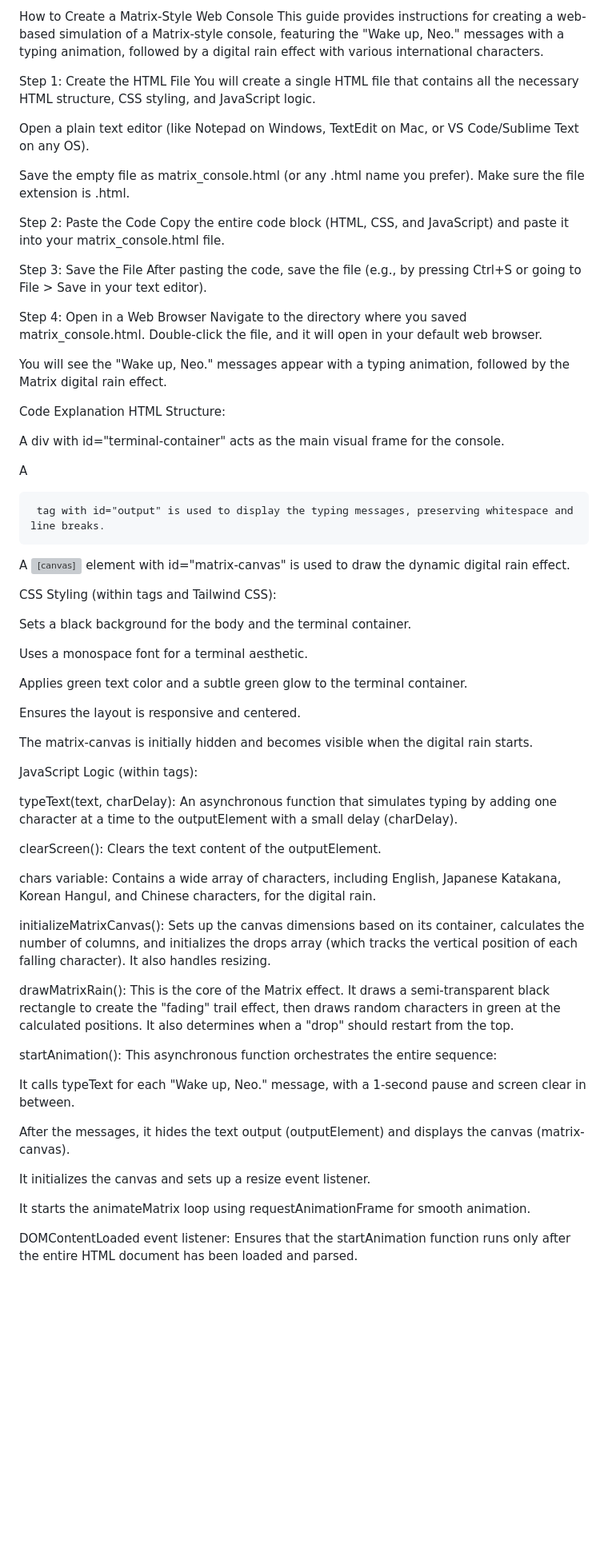
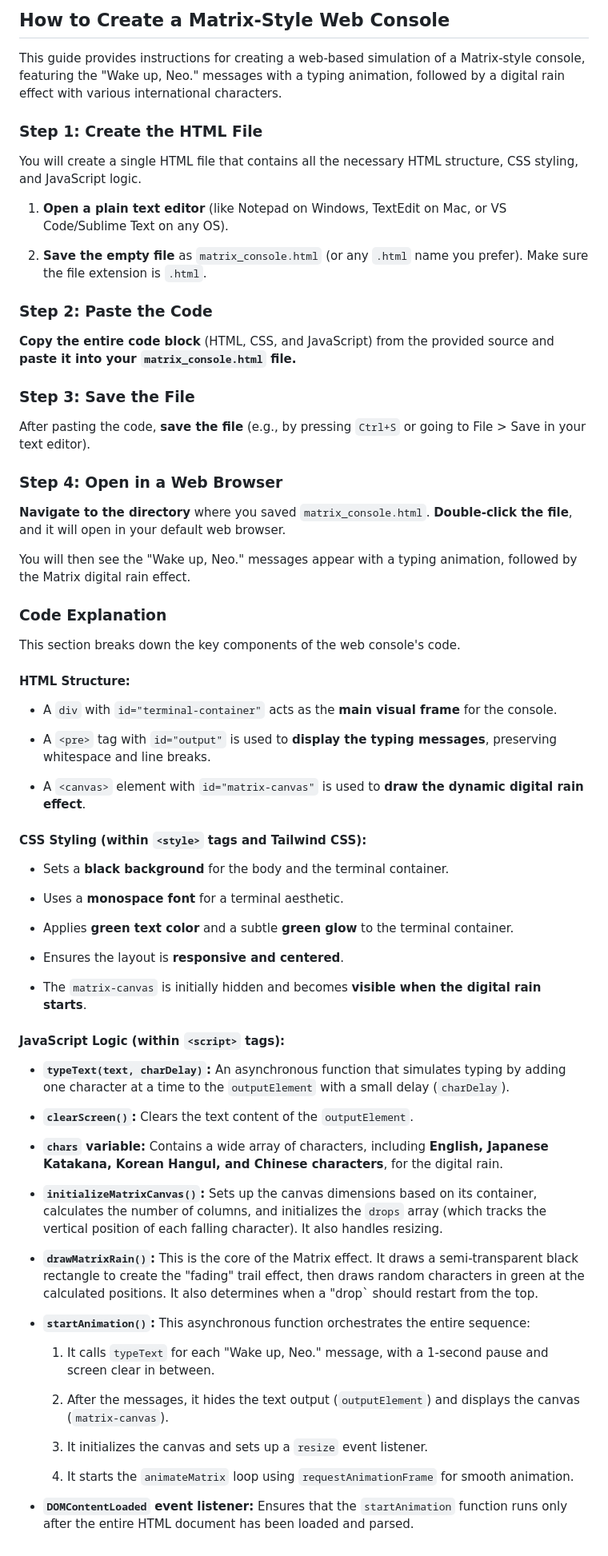
Before and after one commit to Ta709/HTML_matrix, a Markdown page: README.md, the part around the change. Shown at 80% size. GitHub-like rendering; blank space fills up the shorter version; grey boxes are pictures that could not be loaded.

```diff
--- a/README.md
+++ b/README.md
@@ -1,65 +1,73 @@
-How to Create a Matrix-Style Web Console
+## How to Create a Matrix-Style Web Console
+
 This guide provides instructions for creating a web-based simulation of a Matrix-style console, featuring the "Wake up, Neo." messages with a typing animation, followed by a digital rain effect with various international characters.
 
-Step 1: Create the HTML File
+### Step 1: Create the HTML File
+
 You will create a single HTML file that contains all the necessary HTML structure, CSS styling, and JavaScript logic.
 
-Open a plain text editor (like Notepad on Windows, TextEdit on Mac, or VS Code/Sublime Text on any OS).
+1. **Open a plain text editor** (like Notepad on Windows, TextEdit on Mac, or VS Code/Sublime Text on any OS).
 
-Save the empty file as matrix_console.html (or any .html name you prefer). Make sure the file extension is .html.
+2. **Save the empty file** as `matrix_console.html` (or any `.html` name you prefer). Make sure the file extension is `.html`.
 
-Step 2: Paste the Code
-Copy the entire code block (HTML, CSS, and JavaScript) and paste it into your matrix_console.html file.
+### Step 2: Paste the Code
 
-Step 3: Save the File
-After pasting the code, save the file (e.g., by pressing Ctrl+S or going to File > Save in your text editor).
+**Copy the entire code block** (HTML, CSS, and JavaScript) from the provided source and **paste it into your `matrix_console.html` file.**
 
-Step 4: Open in a Web Browser
-Navigate to the directory where you saved matrix_console.html. Double-click the file, and it will open in your default web browser.
+### Step 3: Save the File
 
-You will see the "Wake up, Neo." messages appear with a typing animation, followed by the Matrix digital rain effect.
+After pasting the code, **save the file** (e.g., by pressing `Ctrl+S` or going to File > Save in your text editor).
 
-Code Explanation
-HTML Structure:
+### Step 4: Open in a Web Browser
 
-A div with id="terminal-container" acts as the main visual frame for the console.
+**Navigate to the directory** where you saved `matrix_console.html`. **Double-click the file**, and it will open in your default web browser.
 
-A <pre> tag with id="output" is used to display the typing messages, preserving whitespace and line breaks.
+You will then see the "Wake up, Neo." messages appear with a typing animation, followed by the Matrix digital rain effect.
 
-A <canvas> element with id="matrix-canvas" is used to draw the dynamic digital rain effect.
+### Code Explanation
 
-CSS Styling (within <style> tags and Tailwind CSS):
+This section breaks down the key components of the web console's code.
 
-Sets a black background for the body and the terminal container.
+#### HTML Structure:
 
-Uses a monospace font for a terminal aesthetic.
+* A `div` with `id="terminal-container"` acts as the **main visual frame** for the console.
 
-Applies green text color and a subtle green glow to the terminal container.
+* A `<pre>` tag with `id="output"` is used to **display the typing messages**, preserving whitespace and line breaks.
 
-Ensures the layout is responsive and centered.
+* A `<canvas>` element with `id="matrix-canvas"` is used to **draw the dynamic digital rain effect**.
 
-The matrix-canvas is initially hidden and becomes visible when the digital rain starts.
+#### CSS Styling (within `<style>` tags and Tailwind CSS):
 
-JavaScript Logic (within <script> tags):
+* Sets a **black background** for the body and the terminal container.
 
-typeText(text, charDelay): An asynchronous function that simulates typing by adding one character at a time to the outputElement with a small delay (charDelay).
+* Uses a **monospace font** for a terminal aesthetic.
 
-clearScreen(): Clears the text content of the outputElement.
+* Applies **green text color** and a subtle **green glow** to the terminal container.
 
-chars variable: Contains a wide array of characters, including English, Japanese Katakana, Korean Hangul, and Chinese characters, for the digital rain.
+* Ensures the layout is **responsive and centered**.
 
-initializeMatrixCanvas(): Sets up the canvas dimensions based on its container, calculates the number of columns, and initializes the drops array (which tracks the vertical position of each falling character). It also handles resizing.
+* The `matrix-canvas` is initially hidden and becomes **visible when the digital rain starts**.
 
-drawMatrixRain(): This is the core of the Matrix effect. It draws a semi-transparent black rectangle to create the "fading" trail effect, then draws random characters in green at the calculated positions. It also determines when a "drop" should restart from the top.
+#### JavaScript Logic (within `<script>` tags):
 
-startAnimation(): This asynchronous function orchestrates the entire sequence:
+* **`typeText(text, charDelay)`:** An asynchronous function that simulates typing by adding one character at a time to the `outputElement` with a small delay (`charDelay`).
 
-It calls typeText for each "Wake up, Neo." message, with a 1-second pause and screen clear in between.
+* **`clearScreen()`:** Clears the text content of the `outputElement`.
 
-After the messages, it hides the text output (outputElement) and displays the canvas (matrix-canvas).
+* **`chars` variable:** Contains a wide array of characters, including **English, Japanese Katakana, Korean Hangul, and Chinese characters**, for the digital rain.
 
-It initializes the canvas and sets up a resize event listener.
+* **`initializeMatrixCanvas()`:** Sets up the canvas dimensions based on its container, calculates the number of columns, and initializes the `drops` array (which tracks the vertical position of each falling character). It also handles resizing.
 
-It starts the animateMatrix loop using requestAnimationFrame for smooth animation.
+* **`drawMatrixRain()`:** This is the core of the Matrix effect. It draws a semi-transparent black rectangle to create the "fading" trail effect, then draws random characters in green at the calculated positions. It also determines when a "drop` should restart from the top.
 
-DOMContentLoaded event listener: Ensures that the startAnimation function runs only after the entire HTML document has been loaded and parsed.
+* **`startAnimation()`:** This asynchronous function orchestrates the entire sequence:
+
+  1. It calls `typeText` for each "Wake up, Neo." message, with a 1-second pause and screen clear in between.
+
+  2. After the messages, it hides the text output (`outputElement`) and displays the canvas (`matrix-canvas`).
+
+  3. It initializes the canvas and sets up a `resize` event listener.
+
+  4. It starts the `animateMatrix` loop using `requestAnimationFrame` for smooth animation.
+
+* **`DOMContentLoaded` event listener:** Ensures that the `startAnimation` function runs only after the entire HTML document has been loaded and parsed.
```
